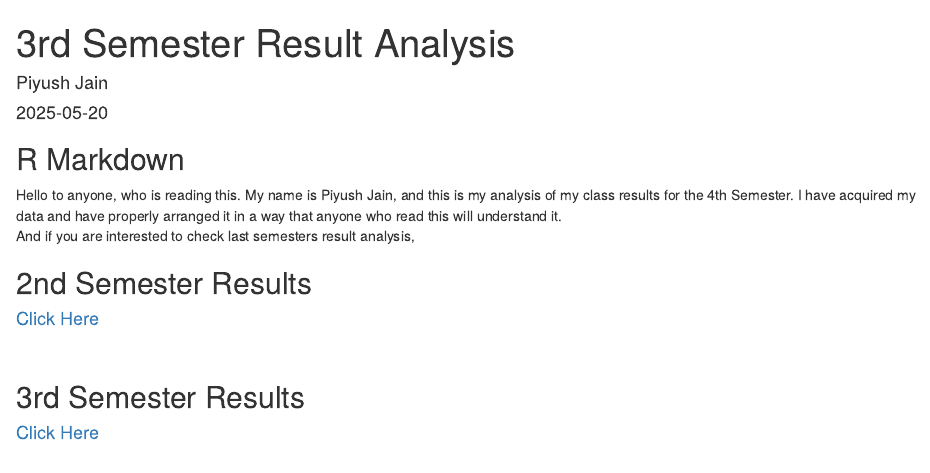
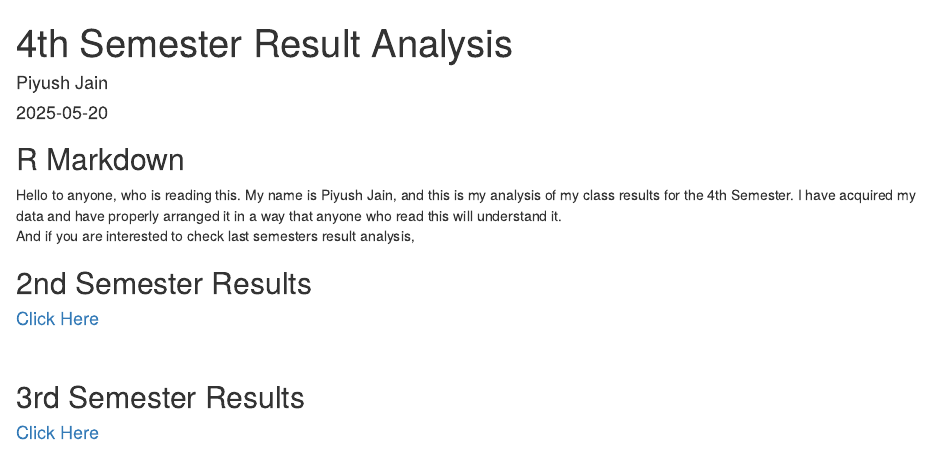
Before and after one commit to whyismeleige/Sem-4-Result-Analysis, an R Markdown document (Sem-4-Result-Analysis.Rmd): the page in a window 1100 px wide, from its top. Rendered offline with R 4.5, knitr and Pandoc, with nearby package versions; some code elsewhere in the file could not run offline.

Commit message:
Final Touchup

```diff
--- a/Sem-4-Result-Analysis.Rmd
+++ b/Sem-4-Result-Analysis.Rmd
@@ -1,5 +1,5 @@
 ---
-title: "3rd Semester Result Analysis"
+title: "4th Semester Result Analysis"
 author: "Piyush Jain"
 date: "`r Sys.Date()`"
 output:
```
Also changed, not shown: Sem-4-Result-Analysis.html (added).
